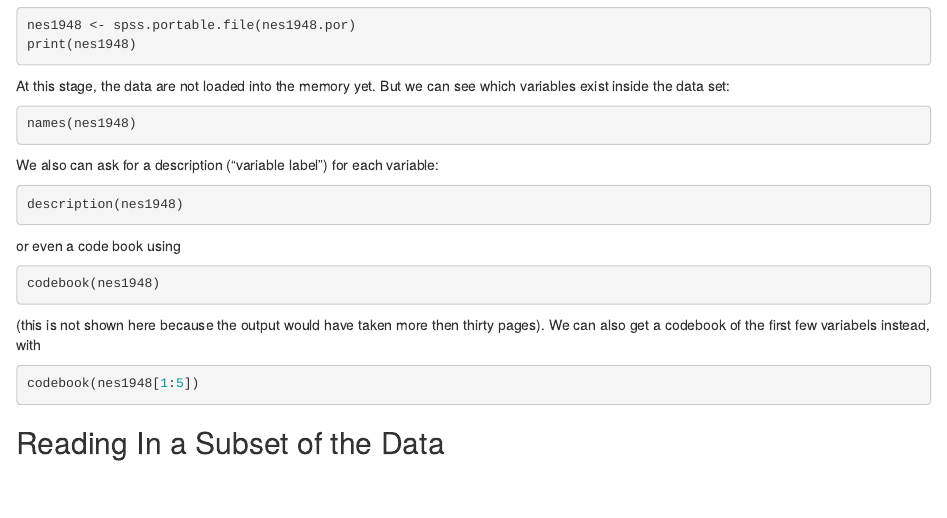
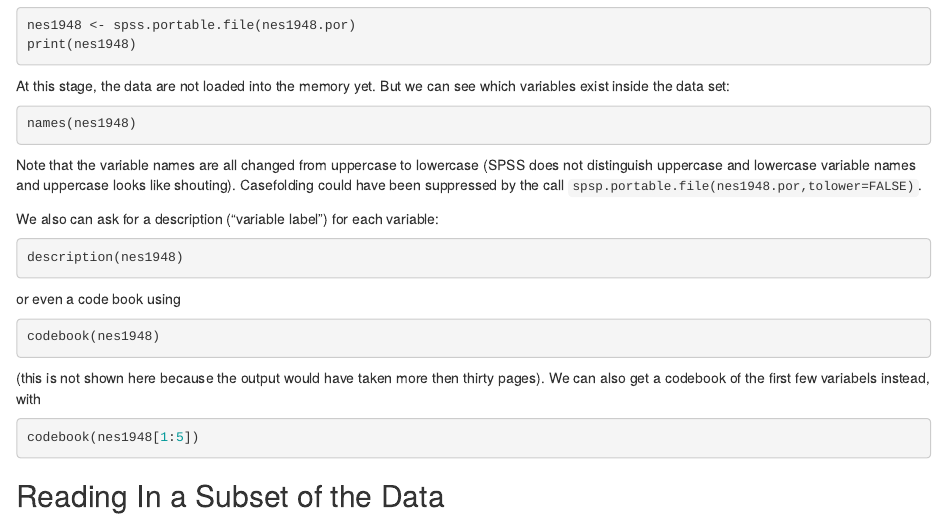
Before and after one commit to melff/memisc, an R Markdown document (pkg/vignettes/anes48.Rmd): the page in a window 1100 px wide, from 1010 px down. Rendered offline with R 4.5, knitr and Pandoc, with nearby package versions; the code chunks are not run, so their results and figures are left out.

Commit message:
2015-12-31: Added explanation of `tolower` to ANES Vignette.

````diff
--- a/pkg/vignettes/anes48.Rmd
+++ b/pkg/vignettes/anes48.Rmd
@@ -88,6 +88,11 @@ the data set:
 ```{r}
 names(nes1948)
 ```
+Note that the variable names are all changed from uppercase to lowercase (SPSS
+does not distinguish uppercase and lowercase variable names and uppercase looks
+like shouting). Casefolding could have been suppressed by the call
+`spsp.portable.file(nes1948.por,tolower=FALSE)`.
+
 We also can ask for a description ("variable label") for each variable:
 ```{r}
 description(nes1948)
````
